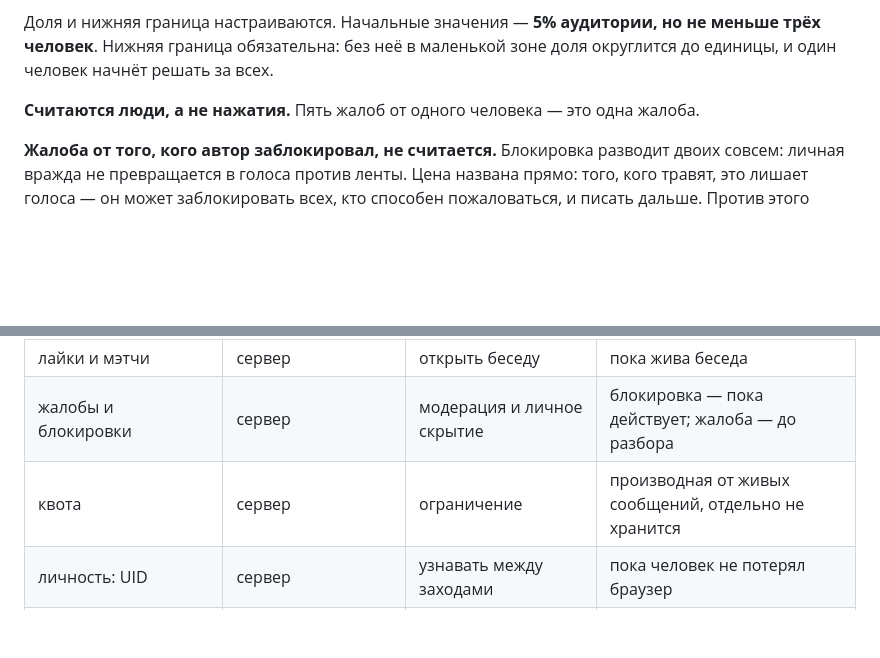
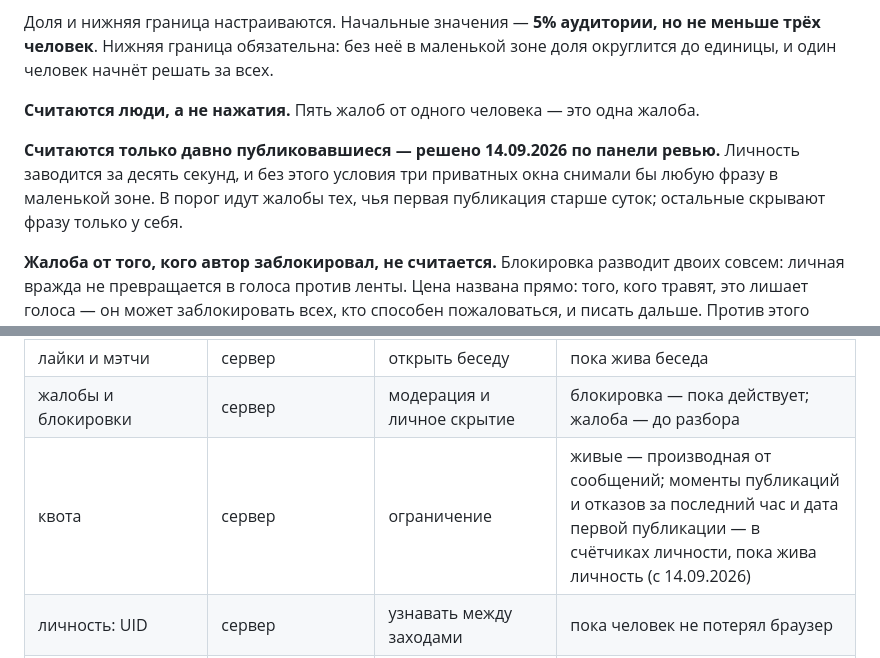
Before and after one commit to panov-id/sosed.place, a Markdown page: docs/00-mechanics_RU.md, 2 parts joined by grey strips. Rendered like a GitHub page; blank space fills up the shorter version.

```diff
--- a/docs/00-mechanics_RU.md
+++ b/docs/00-mechanics_RU.md
@@ -580,6 +580,11 @@ WebGL-рендерер, число ядер, объём памяти, плотн
 **Считаются люди, а не нажатия.** Пять жалоб от одного человека — это одна
 жалоба.
 
+**Считаются только давно публиковавшиеся — решено 14.09.2026 по панели ревью.**
+Личность заводится за десять секунд, и без этого условия три приватных окна снимали
+бы любую фразу в маленькой зоне. В порог идут жалобы тех, чья первая публикация
+старше суток; остальные скрывают фразу только у себя.
+
 **Жалоба от того, кого автор заблокировал, не считается.** Блокировка разводит
 двоих совсем: личная вражда не превращается в голоса против ленты. Цена названа
 прямо: того, кого травят, это лишает голоса — он может заблокировать всех, кто
@@ -707,7 +712,7 @@ WebGL-рендерер, число ядер, объём памяти, плотн
 | беседа: транзит | сервер | доставить | **не хранится**; если собеседник офлайн — до доставки либо до конца жизни беседы, что раньше |
 | лайки и мэтчи | сервер | открыть беседу | пока жива беседа |
 | жалобы и блокировки | сервер | модерация и личное скрытие | блокировка — пока действует; жалоба — до разбора |
-| квота | сервер | ограничение | производная от живых сообщений, отдельно не хранится |
+| квота | сервер | ограничение | живые — производная от сообщений; моменты публикаций и отказов за последний час и дата первой публикации — в счётчиках личности, пока жива личность (с 14.09.2026) |
 | личность: UID | сервер | узнавать между заходами | пока человек не потерял браузер |
 | возраст и имя | сервер, в строке личности | возрастная полоса, подпись | вместе с личностью |
 | ~~подключённые устройства~~ | — | — | [retired] строка снята 31.08.2026: живая сессия одна, списка устройств нет и не будет (§8.2 спеки) |
```
Also changed, not shown: docs/00-mechanics_EN.md (+7 -1 lines).
